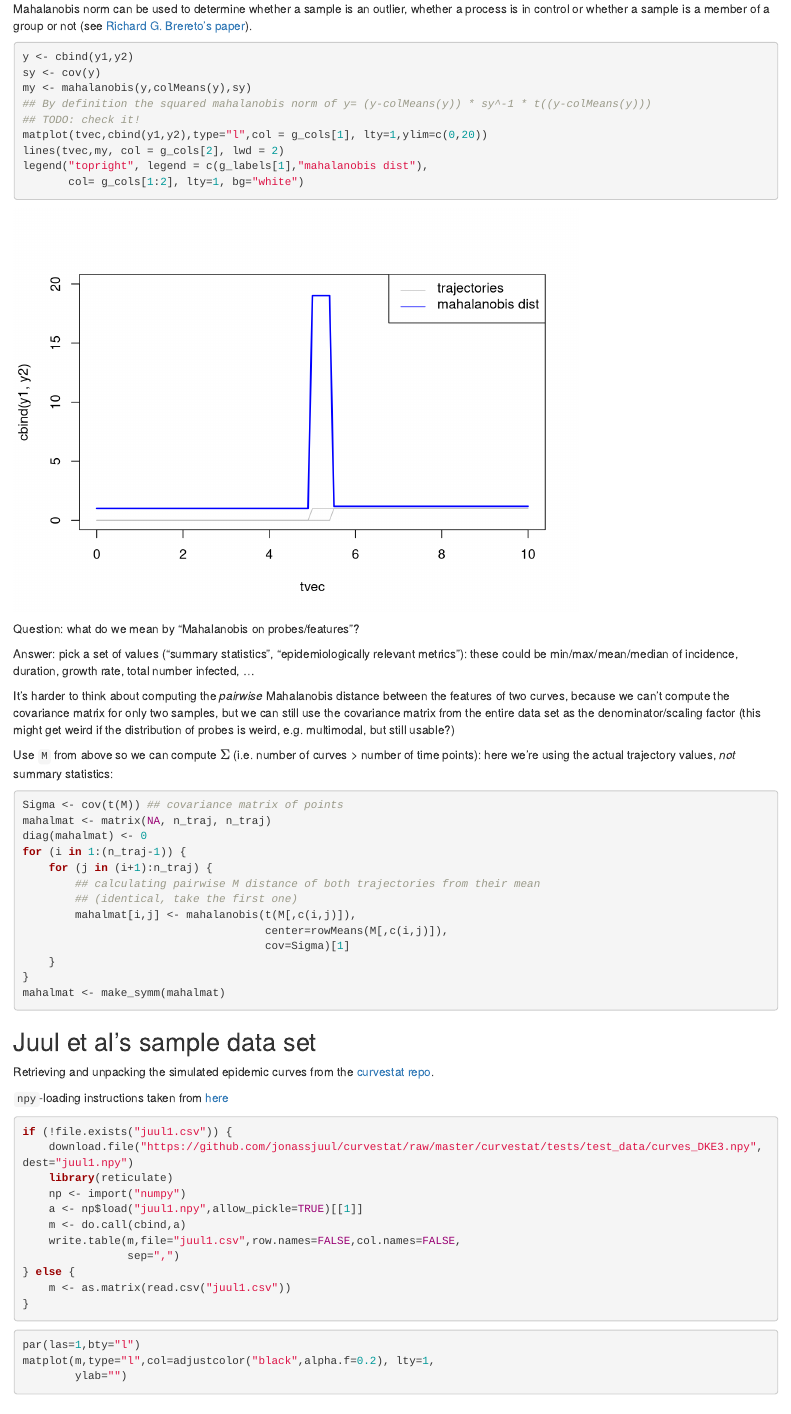
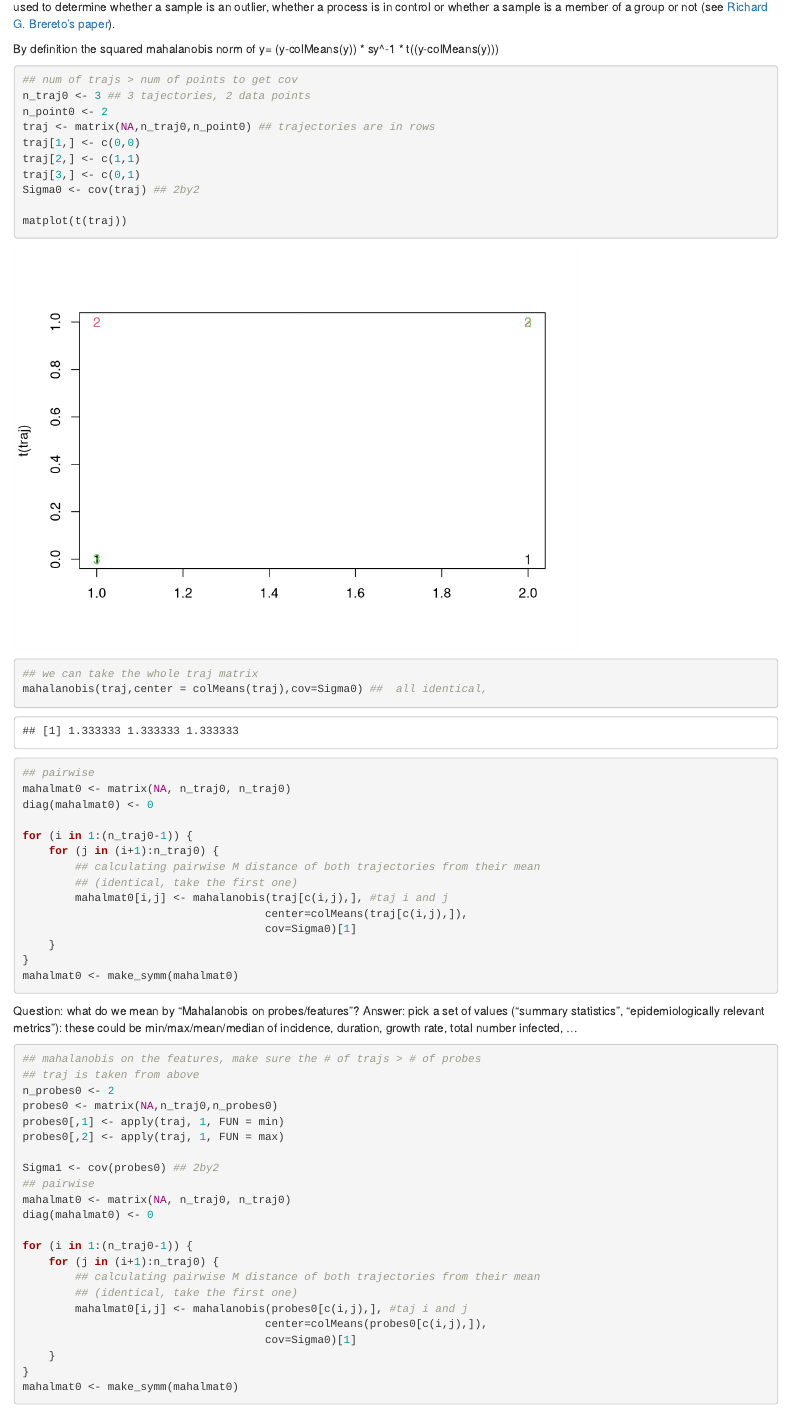
Before and after one commit to aligharouni/commentsFBD, an R Markdown document (scripts/frechet_dist.Rmd): the page in a window 1100 px wide, from 5100 px down before the commit and from 5070 px down after it. Rendered offline with R 4.5, knitr and Pandoc, with nearby package versions; some code elsewhere in the file could not run offline.

Commit message:
Mahalonobis on features

````diff
--- a/scripts/frechet_dist.Rmd
+++ b/scripts/frechet_dist.Rmd
@@ -211,37 +210,81 @@ DTW(matrix(y1),matrix(y2))
 Consider distances via [dynamic time warping](https://en.wikipedia.org/wiki/Dynamic_time_warping), which is also implemented in `SimilarityMeasures` and might be slightly more quantitative/less "topological" than Fréchet distances? (Although Mahalanobis on probes/features also seems to make a lot of sense.)
 
 Note that in the example above, n1, any horizontal shift of curve, results in 0 Fréchet distance.
-
 ## Mahalanobis norm
 Mahalanobis norm can be used to determine whether a sample is an outlier, whether a process is in control or whether a sample is a member of a group or not (see [Richard G. Brereto's paper](https://onlinelibrary.wiley.com/doi/full/10.1002/cem.2692)).
 
+By definition the squared mahalanobis norm of y= (y-colMeans(y)) * sy^-1 * t((y-colMeans(y)))
 
 ```{r mahalanobis_simple_example}
-y <- cbind(y1,y2)
-sy <- cov(y)
-my <- mahalanobis(y,colMeans(y),sy)
-## By definition the squared mahalanobis norm of y= (y-colMeans(y)) * sy^-1 * t((y-colMeans(y)))
-## TODO: check it!
-matplot(tvec,cbind(y1,y2),type="l",col = g_cols[1], lty=1,ylim=c(0,20))
-lines(tvec,my, col = g_cols[2], lwd = 2)
-legend("topright", legend = c(g_labels[1],"mahalanobis dist"),
-       col= g_cols[1:2], lty=1, bg="white")
+## num of trajs > num of points to get cov
+n_traj0 <- 3 ## 3 tajectories, 2 data points
+n_point0 <- 2
+traj <- matrix(NA,n_traj0,n_point0) ## trajectories are in rows
+traj[1,] <- c(0,0)
+traj[2,] <- c(1,1)
+traj[3,] <- c(0,1)
+Sigma0 <- cov(traj) ## 2by2
+
+matplot(t(traj))
+## we can take the whole traj matrix
+mahalanobis(traj,center = colMeans(traj),cov=Sigma0) ##  all identical,
+
+## pairwise
+mahalmat0 <- matrix(NA, n_traj0, n_traj0)
+diag(mahalmat0) <- 0
+
+for (i in 1:(n_traj0-1)) {
+    for (j in (i+1):n_traj0) {
+        ## calculating pairwise M distance of both trajectories from their mean
+        ## (identical, take the first one)
+        mahalmat0[i,j] <- mahalanobis(traj[c(i,j),], #taj i and j
+                                     center=colMeans(traj[c(i,j),]),
+                                     cov=Sigma0)[1]
+    }
+}
+mahalmat0 <- make_symm(mahalmat0)
+
 ```
 
 Question: what do we mean by "Mahalanobis on probes/features"?
+Answer: pick a set of values ("summary statistics", "epidemiologically relevant metrics"): these could be min/max/mean/median of incidence, duration, growth rate, total number infected, ...
 
-Answer: pick a set of values ("summary statistics", "epidemiologically relevant metrics"): these could be min/max/mean/median of incidence, duration, growth rate, total number infected, ...
+```{r mahalanobis_probes1}
+## mahalanobis on the features, make sure the # of trajs > # of probes
+## traj is taken from above
+n_probes0 <- 2
+probes0 <- matrix(NA,n_traj0,n_probes0)
+probes0[,1] <- apply(traj, 1, FUN = min)
+probes0[,2] <- apply(traj, 1, FUN = max)
+
+Sigma1 <- cov(probes0) ## 2by2
+## pairwise
+mahalmat0 <- matrix(NA, n_traj0, n_traj0)
+diag(mahalmat0) <- 0
+
+for (i in 1:(n_traj0-1)) {
+    for (j in (i+1):n_traj0) {
+        ## calculating pairwise M distance of both trajectories from their mean
+        ## (identical, take the first one)
+        mahalmat0[i,j] <- mahalanobis(probes0[c(i,j),], #taj i and j
+                                     center=colMeans(probes0[c(i,j),]),
+                                     cov=Sigma0)[1]
+    }
+}
+mahalmat0 <- make_symm(mahalmat0)
+
+```
+
 
 It's harder to think about computing the *pairwise* Mahalanobis distance between the features of two curves, because we can't compute the covariance matrix for only two samples, but we can still use the covariance matrix from the entire data set as the denominator/scaling factor (this might get weird if the distribution of probes is weird, e.g. multimodal, but still usable?)
 
 Use `M` from above so we can compute $\Sigma$ (i.e. number of curves > number of time points): here we're using the actual trajectory values, *not* summary statistics:
 
 ```{r mahal2}
-Sigma <- cov(t(M)) ## covariance matrix of points
+Sigma <- cov(t(M)) ## covariance matrix of points (time)
 mahalmat <- matrix(NA, n_traj, n_traj)
 diag(mahalmat) <- 0
 for (i in 1:(n_traj-1)) {
     for (j in (i+1):n_traj) {
         ## calculating pairwise M distance of both trajectories from their mean
         ## (identical, take the first one)
-        mahalmat[i,j] <- mahalanobis(t(M[,c(i,j)]),
````
Also changed, not shown: scripts/frechet_dist.Rmd (56 more changed lines).
